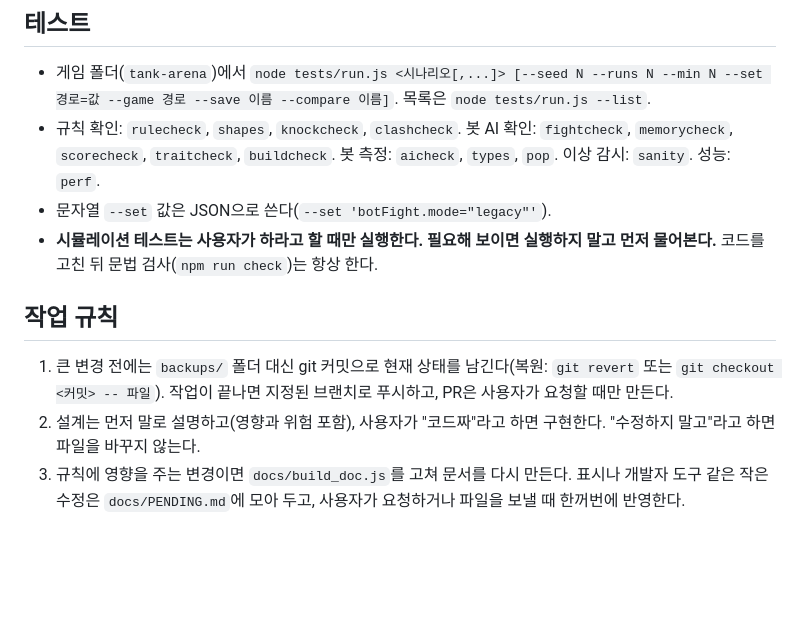
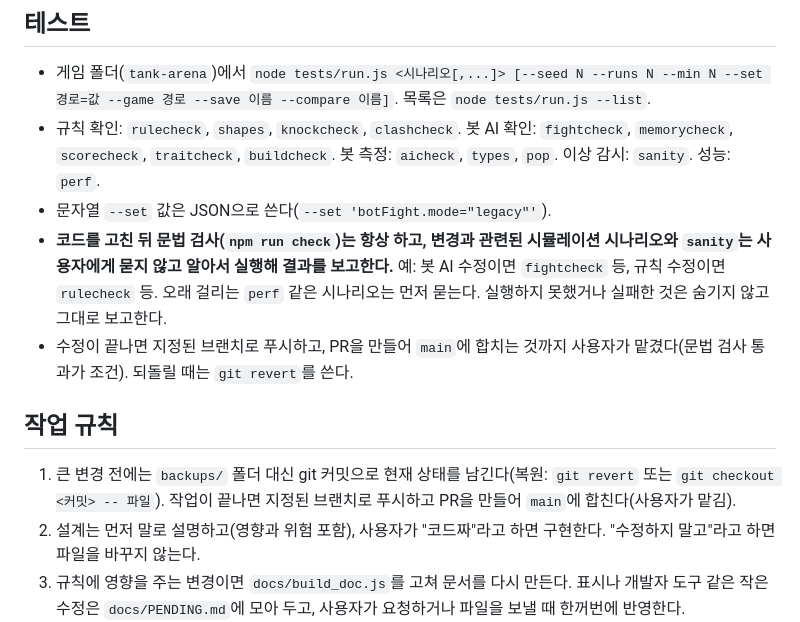
Before and after one commit to CoChxn/TankArena, a Markdown page: CLAUDE.md, the part around the change. GitHub-like rendering; blank space fills up the shorter version.

Commit message:
CLAUDE.md: 관련 시뮬레이션 테스트 자동 실행, 푸시·PR·병합 위임
Co-Authored-By: Claude Sonnet 5.5 <noreply@anthropic.com>
Claude-Session: https://claude.ai/code/session_017CbXMmGh1Xwza3Uh2q7qW4

```diff
--- a/CLAUDE.md
+++ b/CLAUDE.md
@@ -20,10 +20,11 @@ HTML/CSS/바닐라 JS(Canvas). 외부 에셋과 빌드 도구는 없고, `index.
 - 게임 폴더(`tank-arena`)에서 `node tests/run.js <시나리오[,...]> [--seed N --runs N --min N --set 경로=값 --game 경로 --save 이름 --compare 이름]`. 목록은 `node tests/run.js --list`.
 - 규칙 확인: `rulecheck`, `shapes`, `knockcheck`, `clashcheck`. 봇 AI 확인: `fightcheck`, `memorycheck`, `scorecheck`, `traitcheck`, `buildcheck`. 봇 측정: `aicheck`, `types`, `pop`. 이상 감시: `sanity`. 성능: `perf`.
 - 문자열 `--set` 값은 JSON으로 쓴다(`--set 'botFight.mode="legacy"'`).
-- **시뮬레이션 테스트는 사용자가 하라고 할 때만 실행한다. 필요해 보이면 실행하지 말고 먼저 물어본다.** 코드를 고친 뒤 문법 검사(`npm run check`)는 항상 한다.
+- **코드를 고친 뒤 문법 검사(`npm run check`)는 항상 하고, 변경과 관련된 시뮬레이션 시나리오와 `sanity`는 사용자에게 묻지 않고 알아서 실행해 결과를 보고한다.** 예: 봇 AI 수정이면 `fightcheck` 등, 규칙 수정이면 `rulecheck` 등. 오래 걸리는 `perf` 같은 시나리오는 먼저 묻는다. 실행하지 못했거나 실패한 것은 숨기지 않고 그대로 보고한다.
+- 수정이 끝나면 지정된 브랜치로 푸시하고, PR을 만들어 `main`에 합치는 것까지 사용자가 맡겼다(문법 검사 통과가 조건). 되돌릴 때는 `git revert`를 쓴다.
 
 ## 작업 규칙
-1. 큰 변경 전에는 `backups/` 폴더 대신 git 커밋으로 현재 상태를 남긴다(복원: `git revert` 또는 `git checkout <커밋> -- 파일`). 작업이 끝나면 지정된 브랜치로 푸시하고, PR은 사용자가 요청할 때만 만든다.
+1. 큰 변경 전에는 `backups/` 폴더 대신 git 커밋으로 현재 상태를 남긴다(복원: `git revert` 또는 `git checkout <커밋> -- 파일`). 작업이 끝나면 지정된 브랜치로 푸시하고 PR을 만들어 `main`에 합친다(사용자가 맡김).
 2. 설계는 먼저 말로 설명하고(영향과 위험 포함), 사용자가 "코드짜"라고 하면 구현한다. "수정하지 말고"라고 하면 파일을 바꾸지 않는다.
 3. 규칙에 영향을 주는 변경이면 `docs/build_doc.js`를 고쳐 문서를 다시 만든다. 표시나 개발자 도구 같은 작은 수정은 `docs/PENDING.md`에 모아 두고, 사용자가 요청하거나 파일을 보낼 때 한꺼번에 반영한다.
 4. 문서의 설정 표(9장)와 부록 A는 새 설정을 추가할 때마다 같이 갱신한다. 문서의 7장 이후 표는 `game.js`의 `CFG` 값을 읽어서 만든다.
```
